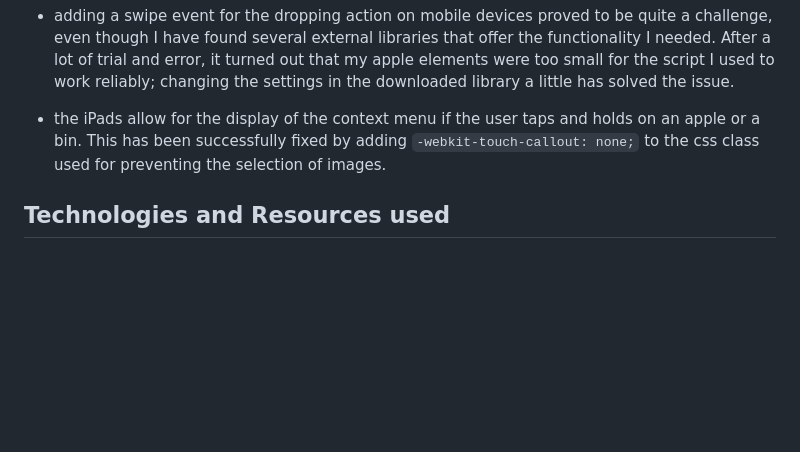
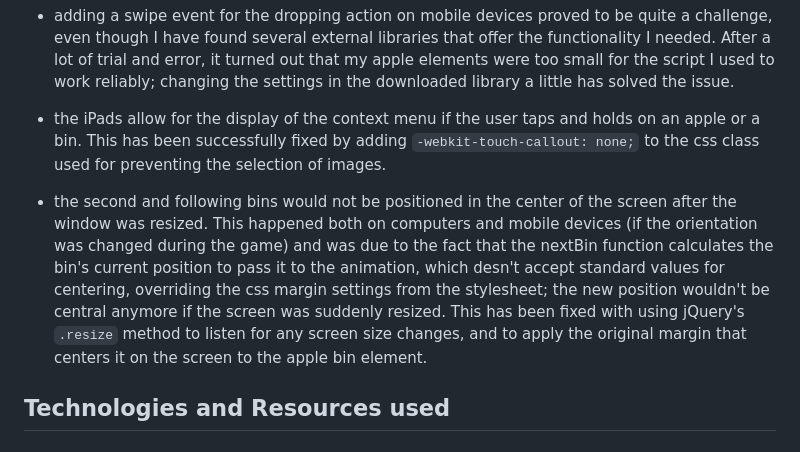
Before and after one commit to Shirral/Apple-Victoria, a Markdown page: README.md, the part around the change. Rendered like a GitHub page; blank space fills up the shorter version.

Commit message:
Update README.md
Add record of a bug fix to the readme file.

```diff
--- a/README.md
+++ b/README.md
@@ -268,6 +268,8 @@ The game performed well on all of the devices and browsers tested, although ther
 
 * the iPads allow for the display of the context menu if the user taps and holds on an apple or a bin. This has been successfully fixed by adding `-webkit-touch-callout: none;` to the css class used for preventing the selection of images.
 
+* the second and following bins would not be positioned in the center of the screen after the window was resized. This happened both on computers and mobile devices (if the orientation was changed during the game) and was due to the fact that the nextBin function calculates the bin's current position to pass it to the animation, which  desn't accept standard values for centering, overriding the css margin settings from the stylesheet; the new position wouldn't be central anymore if the screen was suddenly resized. This has been fixed with using jQuery's `.resize` method to listen for any screen size changes, and to apply the original margin that centers it on the screen to the apple bin element.
+
 ## Technologies and Resources used
 
 ### Programming languages used:
```
